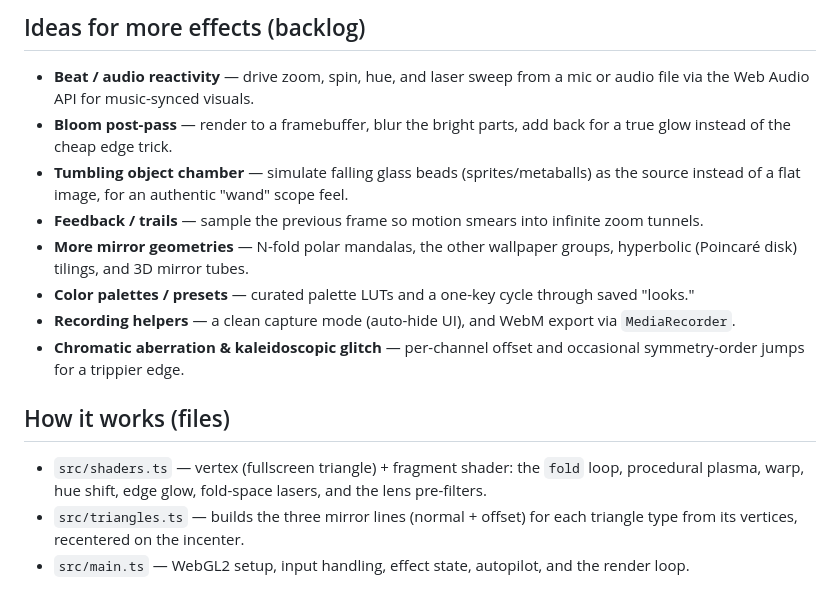
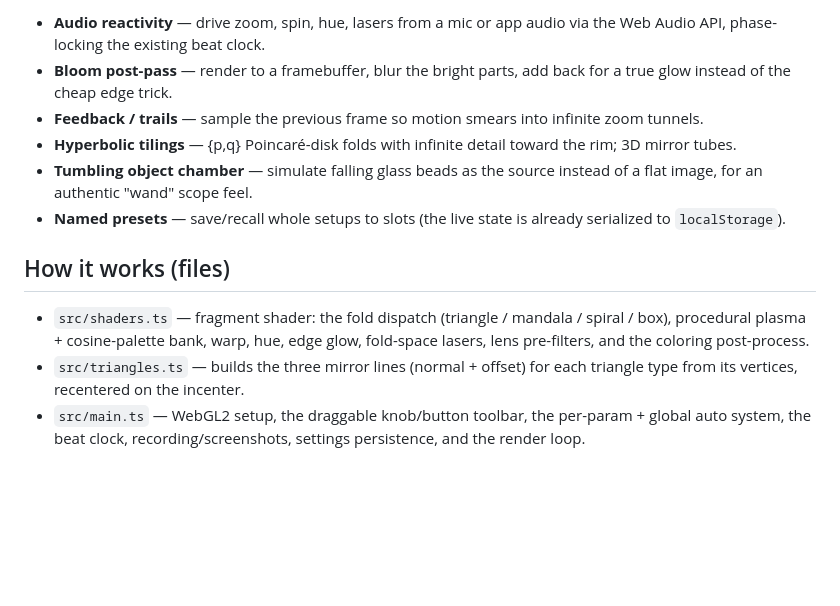
Before and after one commit to kennycason/kaleidoscope, a Markdown page: README.md, the part around one of its changes. Drawn GitHub-style; blank space fills up the shorter version.

```diff
--- a/README.md
+++ b/README.md
@@ -206,29 +199,24 @@ stays there — delete it manually.)
 
-## Ideas for more effects (backlog)
-
-- **Beat / audio reactivity** — drive zoom, spin, hue, and laser sweep from a
-  mic or audio file via the Web Audio API for music-synced visuals.
-- **Bloom post-pass** — render to a framebuffer, blur the bright parts, add back
-  for a true glow instead of the cheap edge trick.
-- **Tumbling object chamber** — simulate falling glass beads (sprites/metaballs)
-  as the source instead of a flat image, for an authentic "wand" scope feel.
+- **Audio reactivity** — drive zoom, spin, hue, lasers from a mic or app audio via
+  the Web Audio API, phase-locking the existing beat clock.
+- **Bloom post-pass** — render to a framebuffer, blur the bright parts, add back for
+  a true glow instead of the cheap edge trick.
 - **Feedback / trails** — sample the previous frame so motion smears into infinite
   zoom tunnels.
-- **More mirror geometries** — N-fold polar mandalas, the other wallpaper groups,
-  hyperbolic (Poincaré disk) tilings, and 3D mirror tubes.
-- **Color palettes / presets** — curated palette LUTs and a one-key cycle through
-  saved "looks."
-- **Recording helpers** — a clean capture mode (auto-hide UI), and WebM export via
-  `MediaRecorder`.
-- **Chromatic aberration & kaleidoscopic glitch** — per-channel offset and
-  occasional symmetry-order jumps for a trippier edge.
+- **Hyperbolic tilings** — {p,q} Poincaré-disk folds with infinite detail toward the
+  rim; 3D mirror tubes.
+- **Tumbling object chamber** — simulate falling glass beads as the source instead of
+  a flat image, for an authentic "wand" scope feel.
+- **Named presets** — save/recall whole setups to slots (the live state is already
+  serialized to `localStorage`).
 
 ## How it works (files)
 
-- `src/shaders.ts` — vertex (fullscreen triangle) + fragment shader: the `fold`
-  loop, procedural plasma, warp, hue shift, edge glow, fold-space lasers, and the
-  lens pre-filters.
+- `src/shaders.ts` — fragment shader: the fold dispatch (triangle / mandala / spiral
+  / box), procedural plasma + cosine-palette bank, warp, hue, edge glow, fold-space
+  lasers, lens pre-filters, and the coloring post-process.
 - `src/triangles.ts` — builds the three mirror lines (normal + offset) for each
   triangle type from its vertices, recentered on the incenter.
-- `src/main.ts` — WebGL2 setup, input handling, effect state, autopilot, and the
-  render loop.
+- `src/main.ts` — WebGL2 setup, the draggable knob/button toolbar, the per-param +
+  global auto system, the beat clock, recording/screenshots, settings persistence,
+  and the render loop.
```
Also changed, not shown: other parts of README.md (+128 -135 lines).
